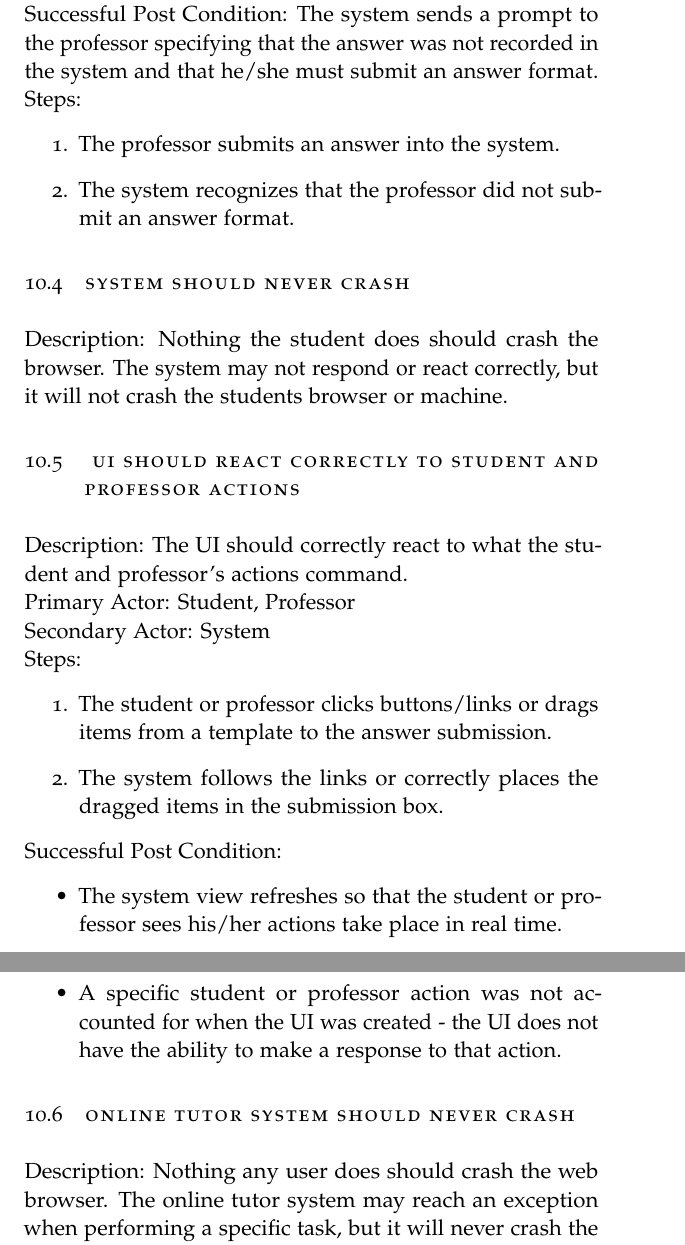
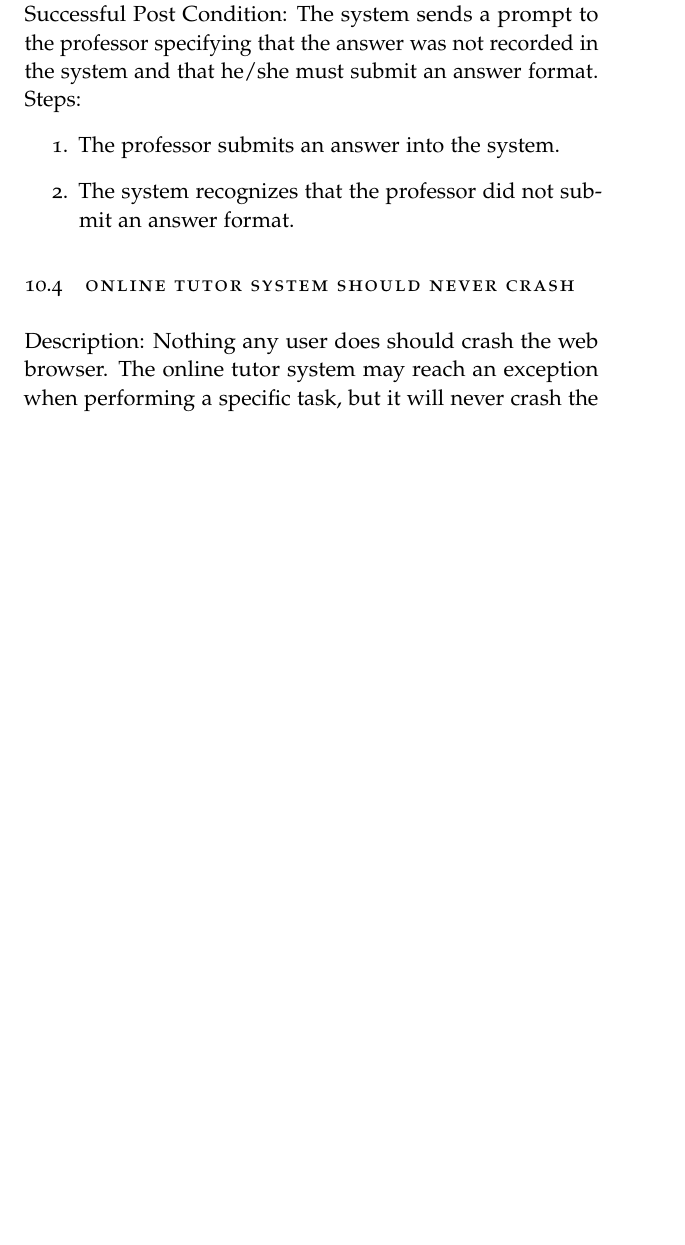
Before and after one commit to A-Team-CS320/ER-Tutoring-System, a LaTeX thesis (Document/main.tex, which reads Document/robustness_usecases.tex): two parts of pages 53 and 54 of 59 before the commit and part of page 53 of 58 after it, the two joined at a grey line, cut so that both start at the same text, the shorter picture padded with empty space. Compiled offline with pdfLaTeX.

Commit message:
Update robustness_usecases.tex

```diff
--- a/Document/robustness_usecases.tex
+++ b/Document/robustness_usecases.tex
@@ -48,31 +48,6 @@
         \end{enumerate}
     \end{section}
 
-    \begin{section}{System Should Never Crash}
-
-    Description: Nothing the student does should crash the browser. The system may not respond or react correctly, but it will not crash the students browser or machine.
-    \end{section}
-
-    \begin{section}{ UI Should React Correctly To Student and Professor Actions}
-
-    Description: The UI should correctly react to what the student and professor’s actions command.\\
-    Primary Actor: Student, Professor\\
-    Secondary Actor: System\\
-    Steps:
-        \begin{enumerate}
-            \item The student or professor clicks buttons/links or drags items from a template to the answer submission.
-            \item The system follows the links or correctly places the dragged items in the submission box.
-            \end{enumerate}
-    Successful Post Condition:
-        \begin{itemize}
-            \item The system view refreshes so that the student or professor sees his/her actions take place in real time.
-        \end{itemize}
-    Exceptional Condition:
-        \begin{itemize}
-            \item A specific student or professor action was not accounted for when the UI was created - the UI does not have the ability to make a response to that action.
-        \end{itemize}
-    \end{section}
-
     \begin{section}{Online Tutor System Should Never Crash}
         Description: Nothing any user does should crash the web browser.  The online tutor system may
         reach an exception when performing a specific task, but it will never crash the user’s browser
```
